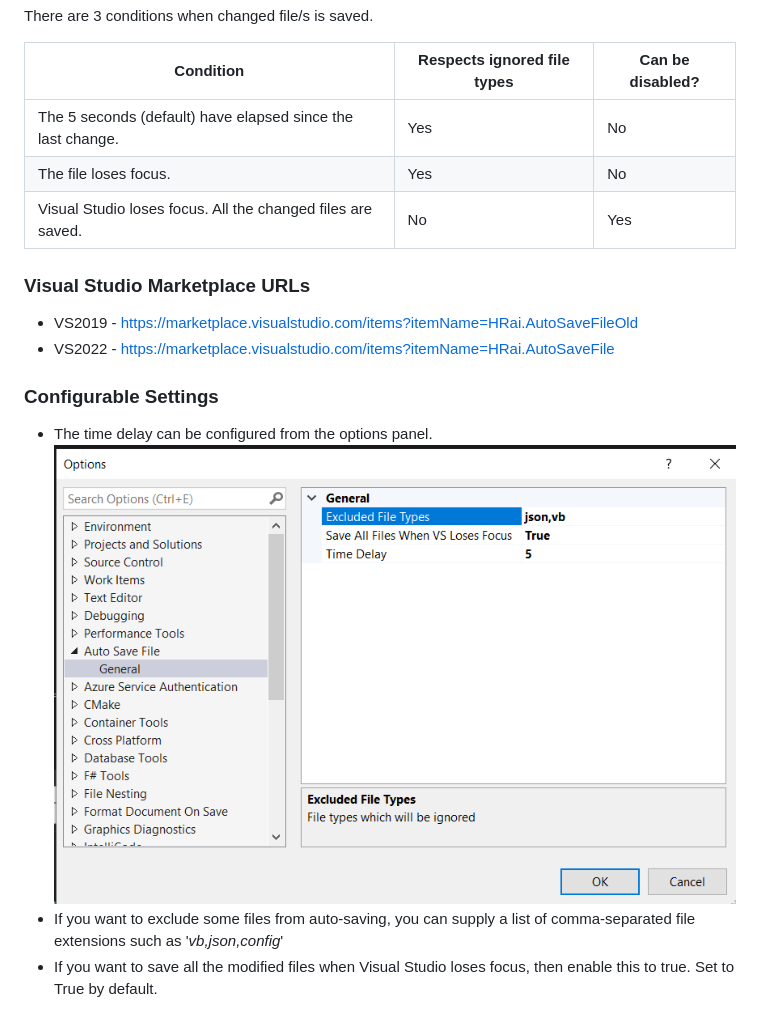
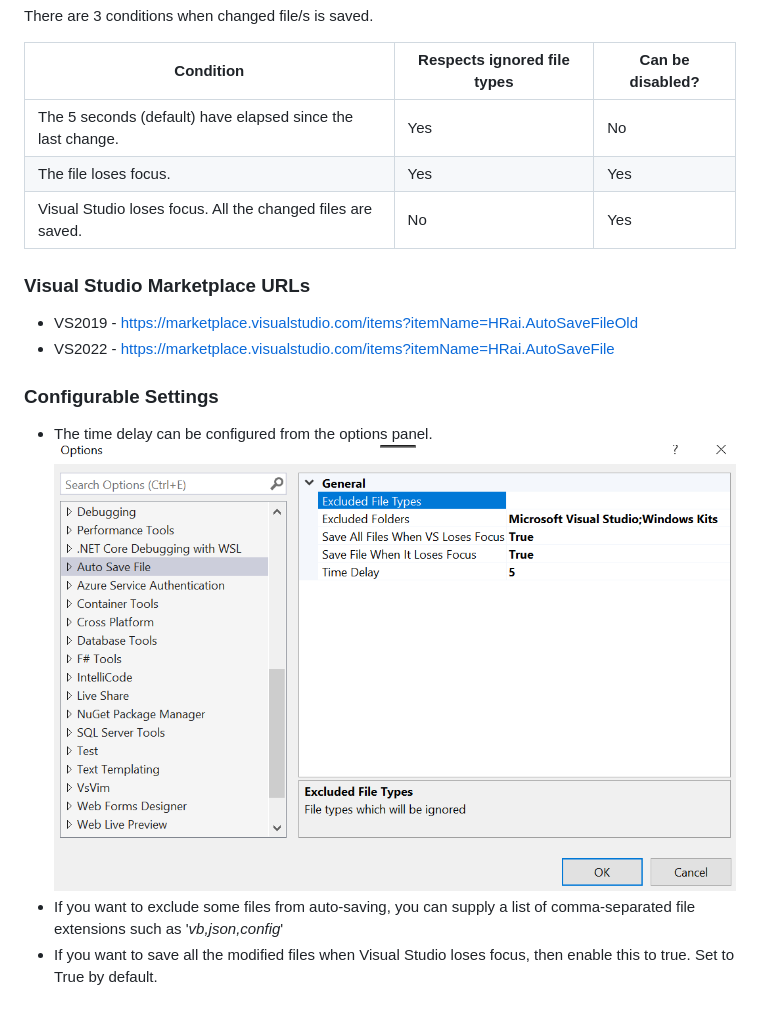
Before and after one commit to hrai/auto-save-vs-extension, a Markdown page: README.md, the part around the change. Rendered like a GitHub page; pictures changed too: options.png.

```diff
--- a/README.md
+++ b/README.md
@@ -7,7 +7,7 @@ There are 3 conditions when changed file/s is saved.
 | Condition                                                   | Respects ignored file types | Can be disabled? |
 | ----------------------------------------------------------- | --------------------------- | ---------------- |
 | The 5 seconds (default) have elapsed since the last change. | Yes                         | No               |
-| The file loses focus.                                       | Yes                         | No               |
+| The file loses focus.                                       | Yes                         | Yes              |
 | Visual Studio loses focus. All the changed files are saved. | No                          | Yes              |
 
 ### Visual Studio Marketplace URLs
```
Also changed, not shown: 4 other files.
